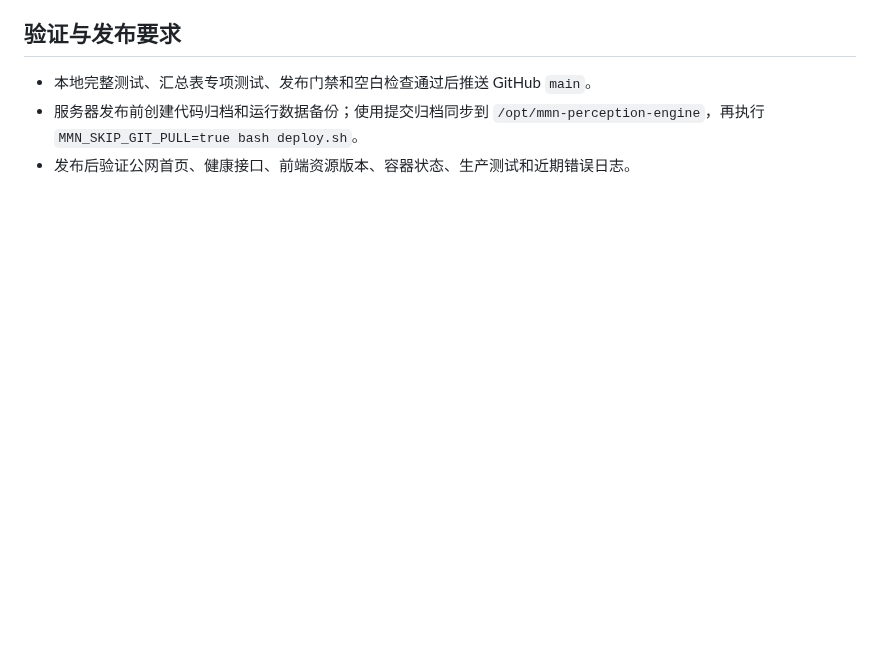
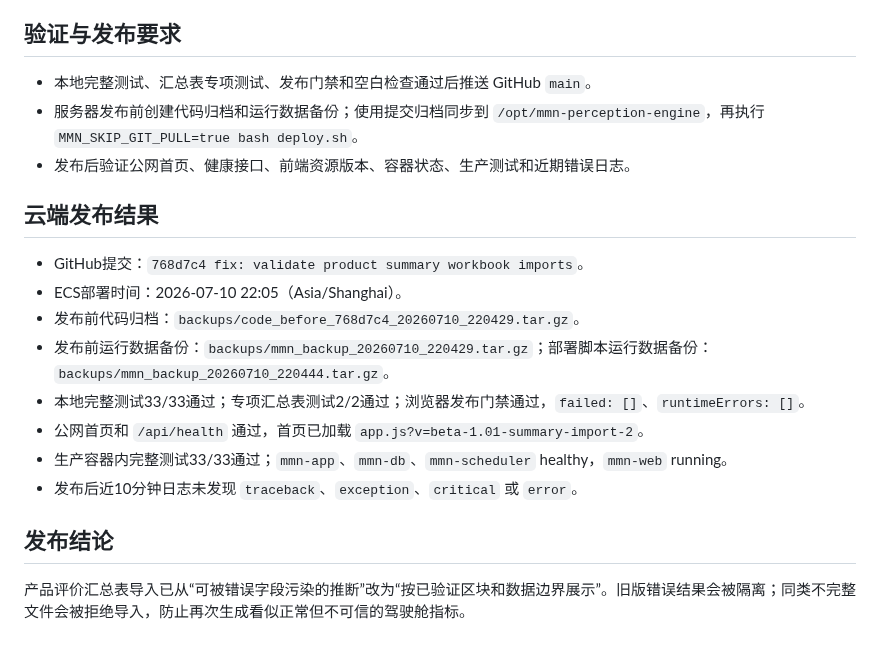
Before and after one commit to elliszhang0905-wq/MMN-Perception-Engine, a Markdown page: release.md, the part around the change. GitHub-like rendering; blank space fills up the shorter version.

Commit message:
docs: record summary import quality release

```diff
--- a/release.md
+++ b/release.md
@@ -408,3 +408,18 @@ beta 1.01｜产品评价汇总表导入质量修复
 - 本地完整测试、汇总表专项测试、发布门禁和空白检查通过后推送 GitHub `main`。
 - 服务器发布前创建代码归档和运行数据备份；使用提交归档同步到 `/opt/mmn-perception-engine`，再执行 `MMN_SKIP_GIT_PULL=true bash deploy.sh`。
 - 发布后验证公网首页、健康接口、前端资源版本、容器状态、生产测试和近期错误日志。
+
+## 云端发布结果
+
+- GitHub提交：`768d7c4 fix: validate product summary workbook imports`。
+- ECS部署时间：2026-07-10 22:05（Asia/Shanghai）。
+- 发布前代码归档：`backups/code_before_768d7c4_20260710_220429.tar.gz`。
+- 发布前运行数据备份：`backups/mmn_backup_20260710_220429.tar.gz`；部署脚本运行数据备份：`backups/mmn_backup_20260710_220444.tar.gz`。
+- 本地完整测试33/33通过；专项汇总表测试2/2通过；浏览器发布门禁通过，`failed: []`、`runtimeErrors: []`。
+- 公网首页和 `/api/health` 通过，首页已加载 `app.js?v=beta-1.01-summary-import-2`。
+- 生产容器内完整测试33/33通过；`mmn-app`、`mmn-db`、`mmn-scheduler` healthy，`mmn-web` running。
+- 发布后近10分钟日志未发现 `traceback`、`exception`、`critical` 或 `error`。
+
+## 发布结论
+
+产品评价汇总表导入已从“可被错误字段污染的推断”改为“按已验证区块和数据边界展示”。旧版错误结果会被隔离；同类不完整文件会被拒绝导入，防止再次生成看似正常但不可信的驾驶舱指标。
```
Also changed, not shown: docs/HANDOFF_QWEN_AGENT.md (+7 -0 lines).
